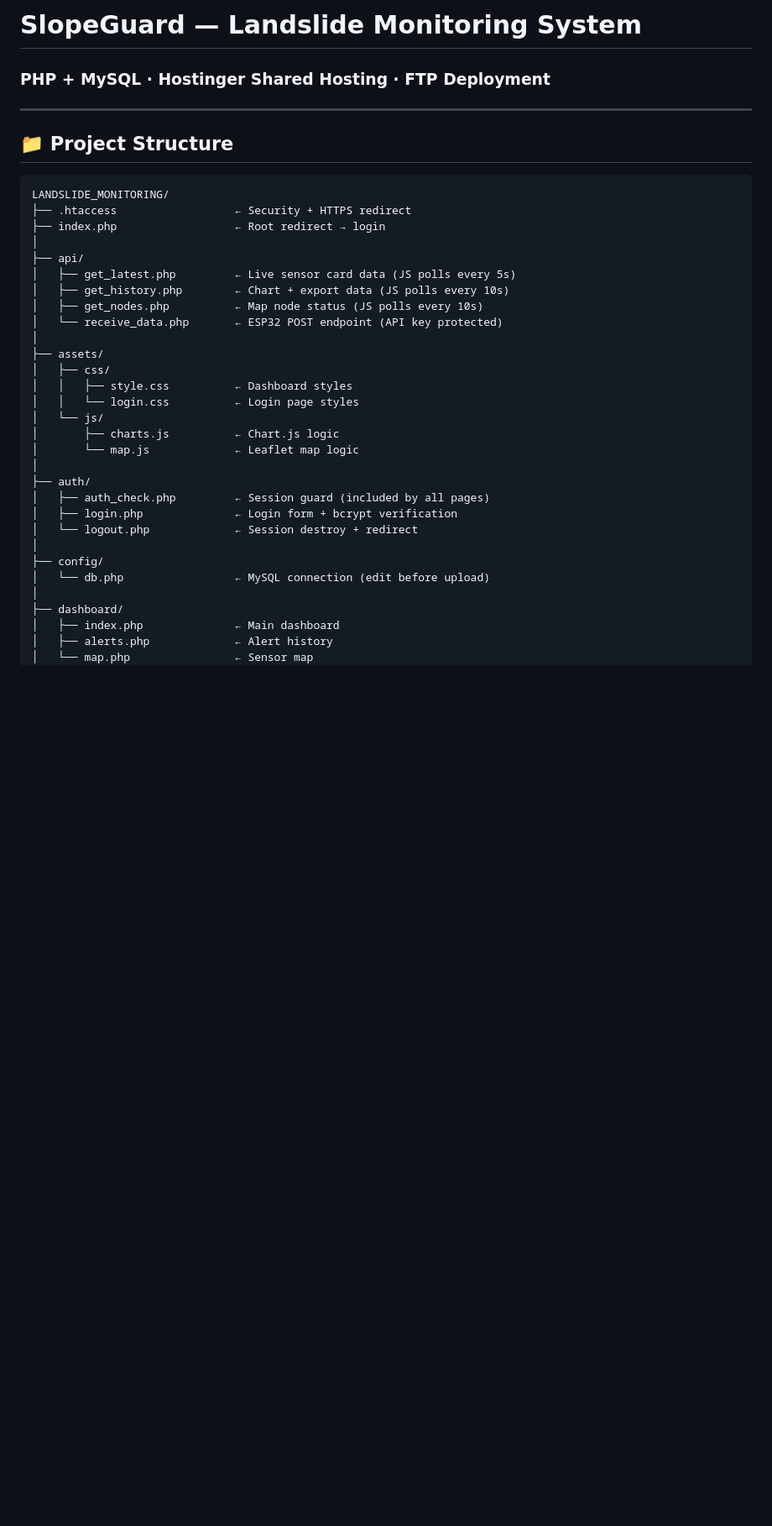
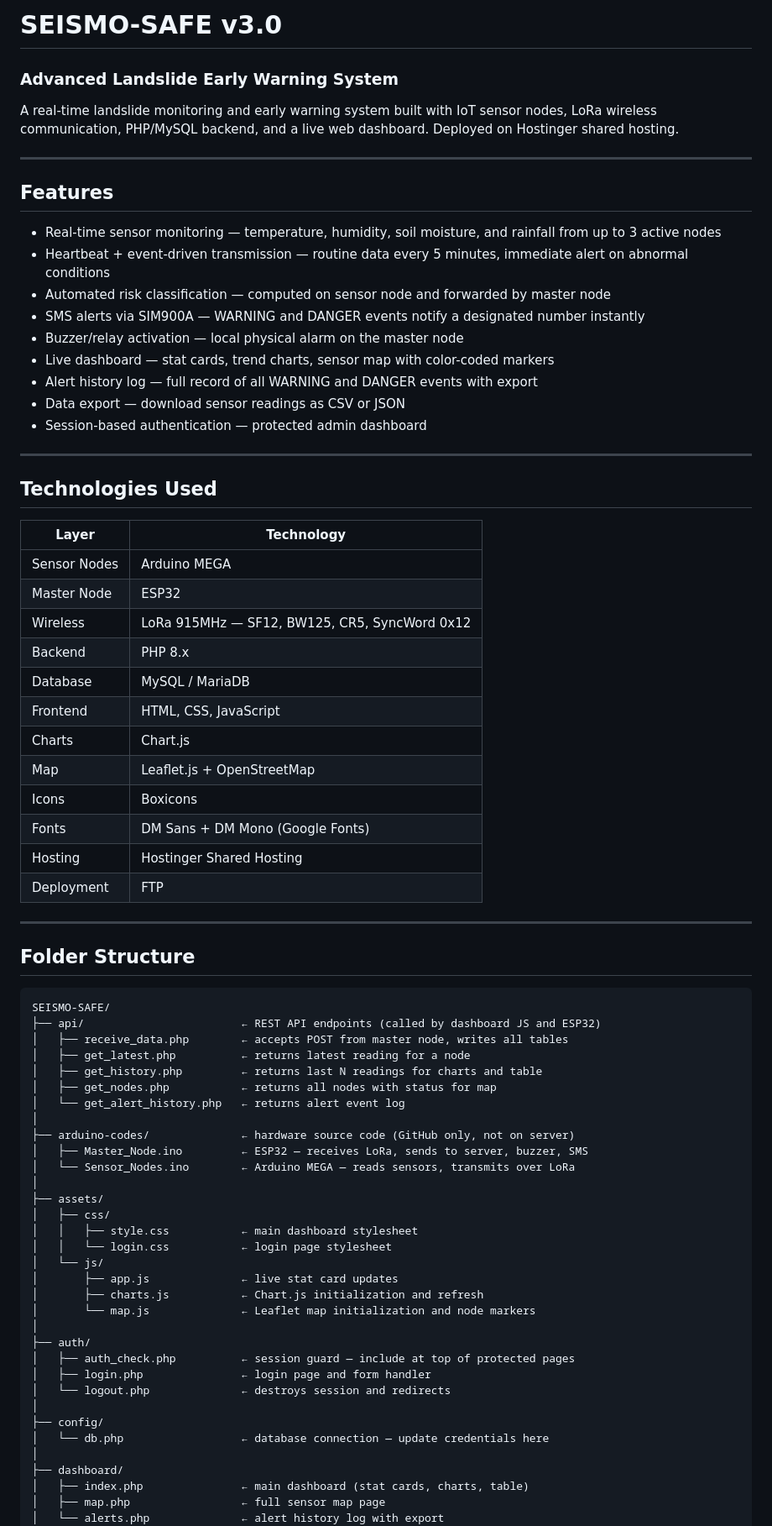
Before and after one commit to K3NT0Z4K1/Landslide_Monitoring, a Markdown page: README.md, the part around one of its changes. Shown at 84% size. Drawn GitHub-style; blank space fills up the shorter version.

````diff
--- a/README.md
+++ b/README.md
@@ -1,39 +1,77 @@
-# SlopeGuard — Landslide Monitoring System
-### PHP + MySQL · Hostinger Shared Hosting · FTP Deployment
+# SEISMO-SAFE v3.0
+### Advanced Landslide Early Warning System
+
+A real-time landslide monitoring and early warning system built with IoT sensor nodes, LoRa wireless communication, PHP/MySQL backend, and a live web dashboard. Deployed on Hostinger shared hosting.
 
 ---
 
-## 📁 Project Structure
+## Features
+
+- Real-time sensor monitoring — temperature, humidity, soil moisture, and rainfall from up to 3 active nodes
+- Heartbeat + event-driven transmission — routine data every 5 minutes, immediate alert on abnormal conditions
+- Automated risk classification — computed on sensor node and forwarded by master node
+- SMS alerts via SIM900A — WARNING and DANGER events notify a designated number instantly
+- Buzzer/relay activation — local physical alarm on the master node
+- Live dashboard — stat cards, trend charts, sensor map with color-coded markers
+- Alert history log — full record of all WARNING and DANGER events with export
+- Data export — download sensor readings as CSV or JSON
+- Session-based authentication — protected admin dashboard
+
+---
+
+## Technologies Used
+
+| Layer | Technology |
+|---|---|
+| Sensor Nodes | Arduino MEGA |
+| Master Node | ESP32 |
+| Wireless | LoRa 915MHz — SF12, BW125, CR5, SyncWord 0x12 |
+| Backend | PHP 8.x |
+| Database | MySQL / MariaDB |
+| Frontend | HTML, CSS, JavaScript |
+| Charts | Chart.js |
+| Map | Leaflet.js + OpenStreetMap |
+| Icons | Boxicons |
+| Fonts | DM Sans + DM Mono (Google Fonts) |
+| Hosting | Hostinger Shared Hosting |
+| Deployment | FTP |
+
+---
+
+## Folder Structure
 
 ```
-LANDSLIDE_MONITORING/
-├── .htaccess                  ← Security + HTTPS redirect
-├── index.php                  ← Root redirect → login
+SEISMO-SAFE/
+├── api/                        ← REST API endpoints (called by dashboard JS and ESP32)
+│   ├── receive_data.php        ← accepts POST from master node, writes all tables
+│   ├── get_latest.php          ← returns latest reading for a node
+│   ├── get_history.php         ← returns last N readings for charts and table
+│   ├── get_nodes.php           ← returns all nodes with status for map
+│   └── get_alert_history.php   ← returns alert event log
 │
-├── api/
-│   ├── get_latest.php         ← Live sensor card data (JS polls every 5s)
-│   ├── get_history.php        ← Chart + export data (JS polls every 10s)
-│   ├── get_nodes.php          ← Map node status (JS polls every 10s)
-│   └── receive_data.php       ← ESP32 POST endpoint (API key protected)
+├── arduino-codes/              ← hardware source code (GitHub only, not on server)
+│   ├── Master_Node.ino         ← ESP32 — receives LoRa, sends to server, buzzer, SMS
+│   └── Sensor_Nodes.ino        ← Arduino MEGA — reads sensors, transmits over LoRa
 │
 ├── assets/
 │   ├── css/
-│   │   ├── style.css          ← Dashboard styles
-│   │   └── login.css          ← Login page styles
+│   │   ├── style.css           ← main dashboard stylesheet
+│   │   └── login.css           ← login page stylesheet
 │   └── js/
-│       ├── charts.js          ← Chart.js logic
-│       └── map.js             ← Leaflet map logic
+│       ├── app.js              ← live stat card updates
+│       ├── charts.js           ← Chart.js initialization and refresh
+│       └── map.js              ← Leaflet map initialization and node markers
 │
 ├── auth/
-│   ├── auth_check.php         ← Session guard (included by all pages)
-│   ├── login.php              ← Login form + bcrypt verification
-│   └── logout.php             ← Session destroy + redirect
+│   ├── auth_check.php          ← session guard — include at top of protected pages
+│   ├── login.php               ← login page and form handler
+│   └── logout.php              ← destroys session and redirects
 │
 ├── config/
-│   └── db.php                 ← MySQL connection (edit before upload)
+│   └── db.php                  ← database connection — update credentials here
 │
 ├── dashboard/
-│   ├── index.php              ← Main dashboard
-│   ├── alerts.php             ← Alert history
-│   └── map.php                ← Sensor map
+│   ├── index.php               ← main dashboard (stat cards, charts, table)
+│   ├── map.php                 ← full sensor map page
+│   └── alerts.php              ← alert history log with export
 │
````
Also changed, not shown: other parts of README.md (+225 -131 lines).
